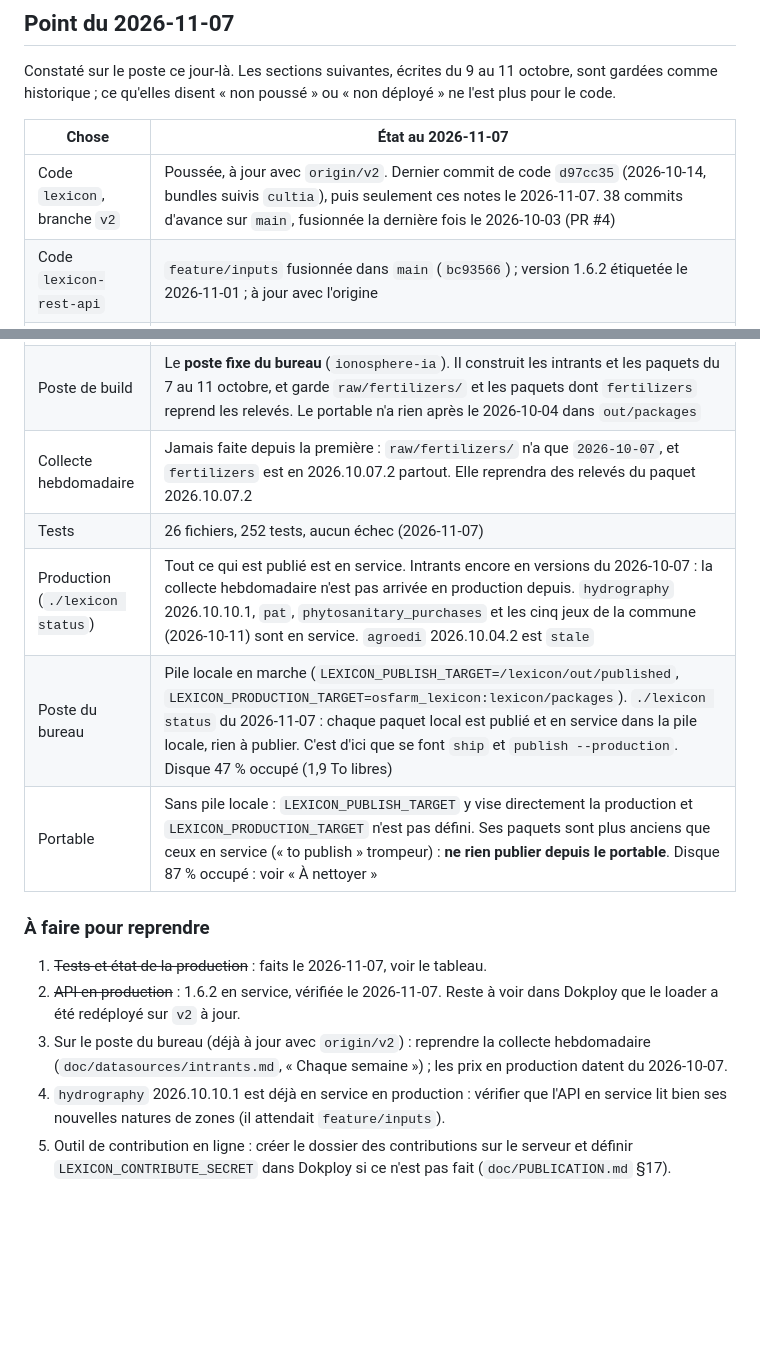
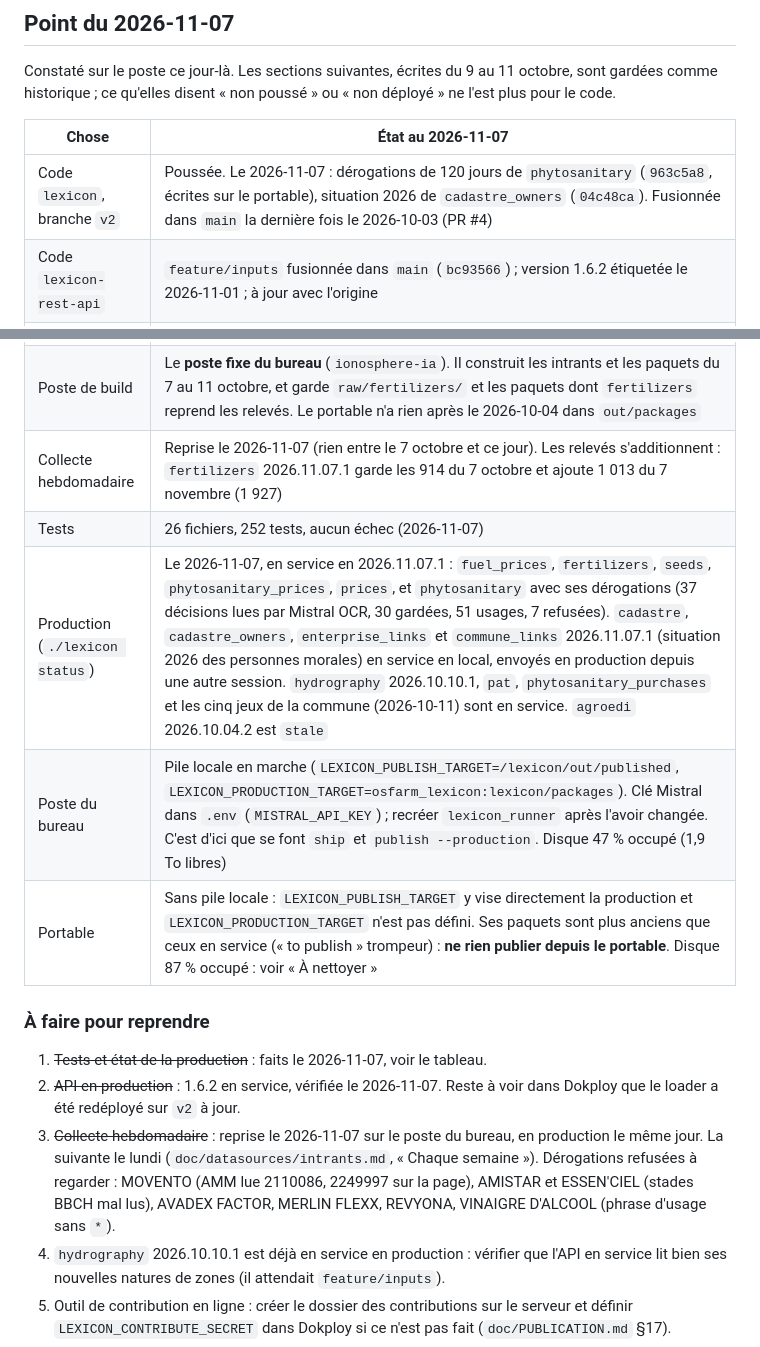
Before and after one commit to osfarm/lexicon, a Markdown page: claudedocs/etat_intrants.md, 2 parts joined by grey strips. GitHub-like rendering; blank space fills up the shorter version.

Commit message:
State notes of the inputs: weekly collection and derogations in production
Co-Authored-By: Claude Opus 5.5 <noreply@anthropic.com>
Claude-Session: https://claude.ai/code/session_018cGHw32f3djusVsBYYANX3

```diff
--- a/claudedocs/etat_intrants.md
+++ b/claudedocs/etat_intrants.md
@@ -10,14 +10,14 @@ ce qu'elles disent « non poussé » ou « non déployé » ne l'est plus pour l
 
 | Chose | État au 2026-11-07 |
 |---|---|
-| Code `lexicon`, branche `v2` | Poussée, à jour avec `origin/v2`. Dernier commit de code `d97cc35` (2026-10-14, bundles suivis `cultia`), puis seulement ces notes le 2026-11-07. 38 commits d'avance sur `main`, fusionnée la dernière fois le 2026-10-03 (PR #4) |
+| Code `lexicon`, branche `v2` | Poussée. Le 2026-11-07 : dérogations de 120 jours de `phytosanitary` (`963c5a8`, écrites sur le portable), situation 2026 de `cadastre_owners` (`04c48ca`). Fusionnée dans `main` la dernière fois le 2026-10-03 (PR #4) |
 | Code `lexicon-rest-api` | `feature/inputs` fusionnée dans `main` (`bc93566`) ; version 1.6.2 étiquetée le 2026-11-01 ; à jour avec l'origine |
 | API en production | Vérifié le 2026-11-07 : **1.6.2 en service** (version des ressources des pages et `serverInfo` de `/mcp`). Répondent : `/inputs`, `/admin/forgot`, `/phytosanitary`, `/geographical-references/food-projects`, `/collections/editor/`, `/contribute/outil`, `/documentation`. `/mcp` offre ses 15 outils ; `get_input_price` « GNR » rend 1,6889 €/L HT au 2026-10-01. Non vérifié : l'outil de contribution au-delà de sa page d'accueil (il faut une clé d'adhérent : secret `LEXICON_CONTRIBUTE_SECRET` et dossier des contributions), l'affichage des nouvelles natures de `hydrography`, la version du code du loader |
 | Poste de build | Le **poste fixe du bureau** (`ionosphere-ia`). Il construit les intrants et les paquets du 7 au 11 octobre, et garde `raw/fertilizers/` et les paquets dont `fertilizers` reprend les relevés. Le portable n'a rien après le 2026-10-04 dans `out/packages` |
-| Collecte hebdomadaire | Jamais faite depuis la première : `raw/fertilizers/` n'a que `2026-10-07`, et `fertilizers` est en 2026.10.07.2 partout. Elle reprendra des relevés du paquet 2026.10.07.2 |
+| Collecte hebdomadaire | Reprise le 2026-11-07 (rien entre le 7 octobre et ce jour). Les relevés s'additionnent : `fertilizers` 2026.11.07.1 garde les 914 du 7 octobre et ajoute 1 013 du 7 novembre (1 927) |
 | Tests | 26 fichiers, 252 tests, aucun échec (2026-11-07) |
-| Production (`./lexicon status`) | Tout ce qui est publié est en service. Intrants encore en versions du 2026-10-07 : la collecte hebdomadaire n'est pas arrivée en production depuis. `hydrography` 2026.10.10.1, `pat`, `phytosanitary_purchases` et les cinq jeux de la commune (2026-10-11) sont en service. `agroedi` 2026.10.04.2 est `stale` |
-| Poste du bureau | Pile locale en marche (`LEXICON_PUBLISH_TARGET=/lexicon/out/published`, `LEXICON_PRODUCTION_TARGET=osfarm_lexicon:lexicon/packages`). `./lexicon status` du 2026-11-07 : chaque paquet local est publié et en service dans la pile locale, rien à publier. C'est d'ici que se font `ship` et `publish --production`. Disque 47 % occupé (1,9 To libres) |
+| Production (`./lexicon status`) | Le 2026-11-07, en service en 2026.11.07.1 : `fuel_prices`, `fertilizers`, `seeds`, `phytosanitary_prices`, `prices`, et `phytosanitary` avec ses dérogations (37 décisions lues par Mistral OCR, 30 gardées, 51 usages, 7 refusées). `cadastre`, `cadastre_owners`, `enterprise_links` et `commune_links` 2026.11.07.1 (situation 2026 des personnes morales) en service en local, envoyés en production depuis une autre session. `hydrography` 2026.10.10.1, `pat`, `phytosanitary_purchases` et les cinq jeux de la commune (2026-10-11) sont en service. `agroedi` 2026.10.04.2 est `stale` |
+| Poste du bureau | Pile locale en marche (`LEXICON_PUBLISH_TARGET=/lexicon/out/published`, `LEXICON_PRODUCTION_TARGET=osfarm_lexicon:lexicon/packages`). Clé Mistral dans `.env` (`MISTRAL_API_KEY`) ; recréer `lexicon_runner` après l'avoir changée. C'est d'ici que se font `ship` et `publish --production`. Disque 47 % occupé (1,9 To libres) |
 | Portable | Sans pile locale : `LEXICON_PUBLISH_TARGET` y vise directement la production et `LEXICON_PRODUCTION_TARGET` n'est pas défini. Ses paquets sont plus anciens que ceux en service (« to publish » trompeur) : **ne rien publier depuis le portable**. Disque 87 % occupé : voir « À nettoyer » |
 
 ### À faire pour reprendre
@@ -25,8 +25,10 @@ ce qu'elles disent « non poussé » ou « non déployé » ne l'est plus pour l
 1. ~~Tests et état de la production~~ : faits le 2026-11-07, voir le tableau.
 2. ~~API en production~~ : 1.6.2 en service, vérifiée le 2026-11-07. Reste à voir dans Dokploy que le loader a été
    redéployé sur `v2` à jour.
-3. Sur le poste du bureau (déjà à jour avec `origin/v2`) : reprendre la collecte hebdomadaire
-   (`doc/datasources/intrants.md`, « Chaque semaine ») ; les prix en production datent du 2026-10-07.
+3. ~~Collecte hebdomadaire~~ : reprise le 2026-11-07 sur le poste du bureau, en production le même jour. La suivante
+   le lundi (`doc/datasources/intrants.md`, « Chaque semaine »). Dérogations refusées à regarder : MOVENTO (AMM lue
+   2110086, 2249997 sur la page), AMISTAR et ESSEN'CIEL (stades BBCH mal lus), AVADEX FACTOR, MERLIN FLEXX, REVYONA,
+   VINAIGRE D'ALCOOL (phrase d'usage sans `*`).
 4. `hydrography` 2026.10.10.1 est déjà en service en production : vérifier que l'API en service lit bien ses nouvelles
    natures de zones (il attendait `feature/inputs`).
 5. Outil de contribution en ligne : créer le dossier des contributions sur le serveur et définir
```
